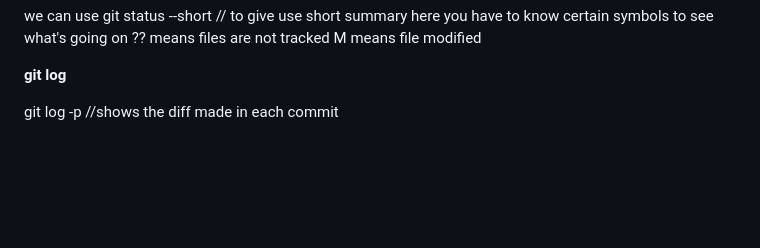
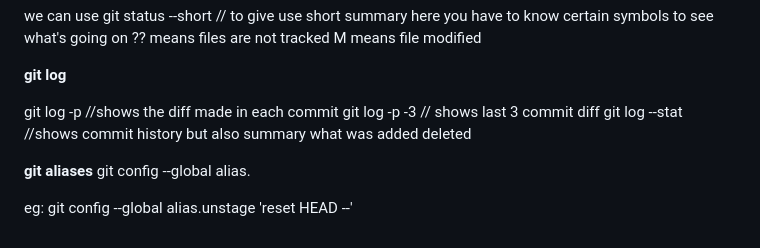
Before and after one commit to ProtoShiva/congenial-waffle, a Markdown page: readme.md, the part around the change. Drawn GitHub-style; blank space fills up the shorter version.

Commit message:
last commit

```diff
--- a/readme.md
+++ b/readme.md
@@ -211,3 +211,10 @@ M means file modified
 **git log**
 
 git log -p //shows the diff made in each commit
+git log -p -3 // shows last 3 commit diff
+git log --stat //shows commit history but also summary what was added deleted
+
+**git aliases**
+git config --global alias.<newcommandname> <realcommand>
+
+eg: git config --global alias.unstage 'reset HEAD --'
```
